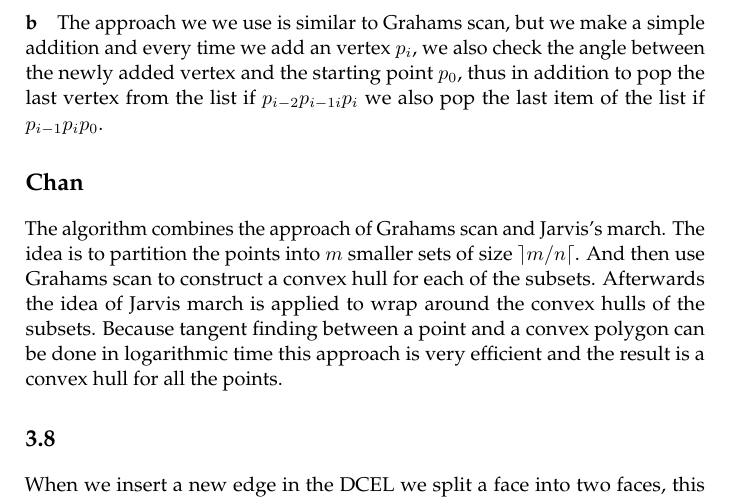
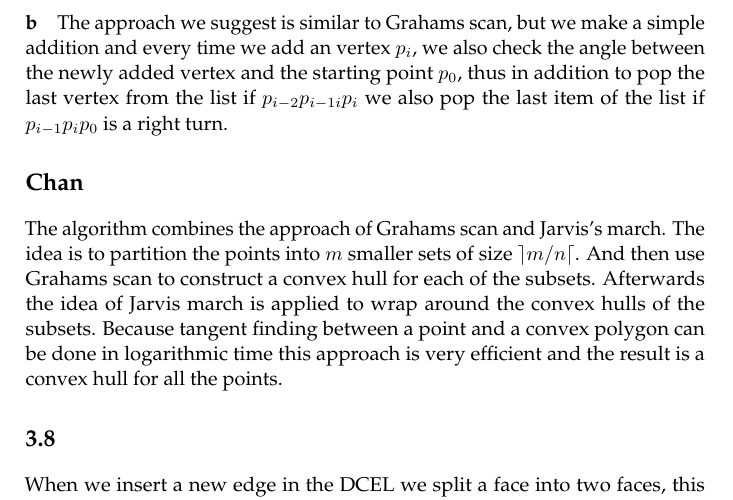
Before and after one commit to brunsgaard/computational-geometry, a LaTeX book (assignment1/assignment1.tex): part of page 2 of 3, cut so that both start at the same text. Compiled offline with pdfLaTeX.

Commit message:
Assignment 1

```diff
--- a/assignment1/assignment1.tex
+++ b/assignment1/assignment1.tex
@@ -37,11 +37,11 @@ hull to the lines.
 $$ S \supseteq P \supseteq \mathcal{CH}_S $$
 Thus,
 $$ \mathcal{CH}_S = \mathcal{CH}_P $$
-\paragraph{b} The approach we we use is similar to Grahams scan, but we make
+\paragraph{b} The approach we suggest is similar to Grahams scan, but we make
 a simple addition and every time we add an vertex $p_{i}$, we also check the
 angle between the newly added vertex and the starting point $p_0$, thus in
 addition to pop the last vertex from the list if $p_{i-2}p_{i-1i}p_{i}$ we
-also pop the last item of the list if $p_{i-1}p_{i}p_{0}$.
+also pop the last item of the list if $p_{i-1}p_{i}p_{0}$ is a right turn.
 
 
 \chapter*{Chan}
```
